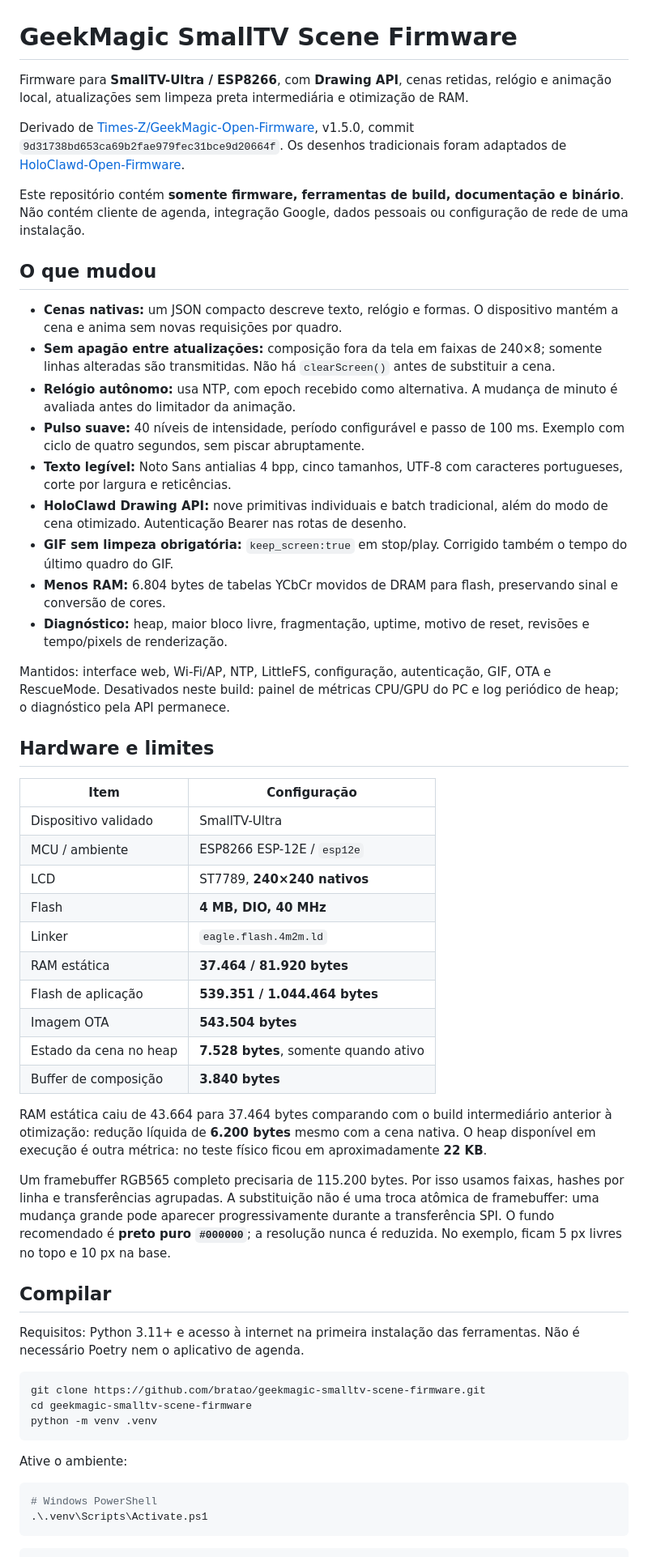
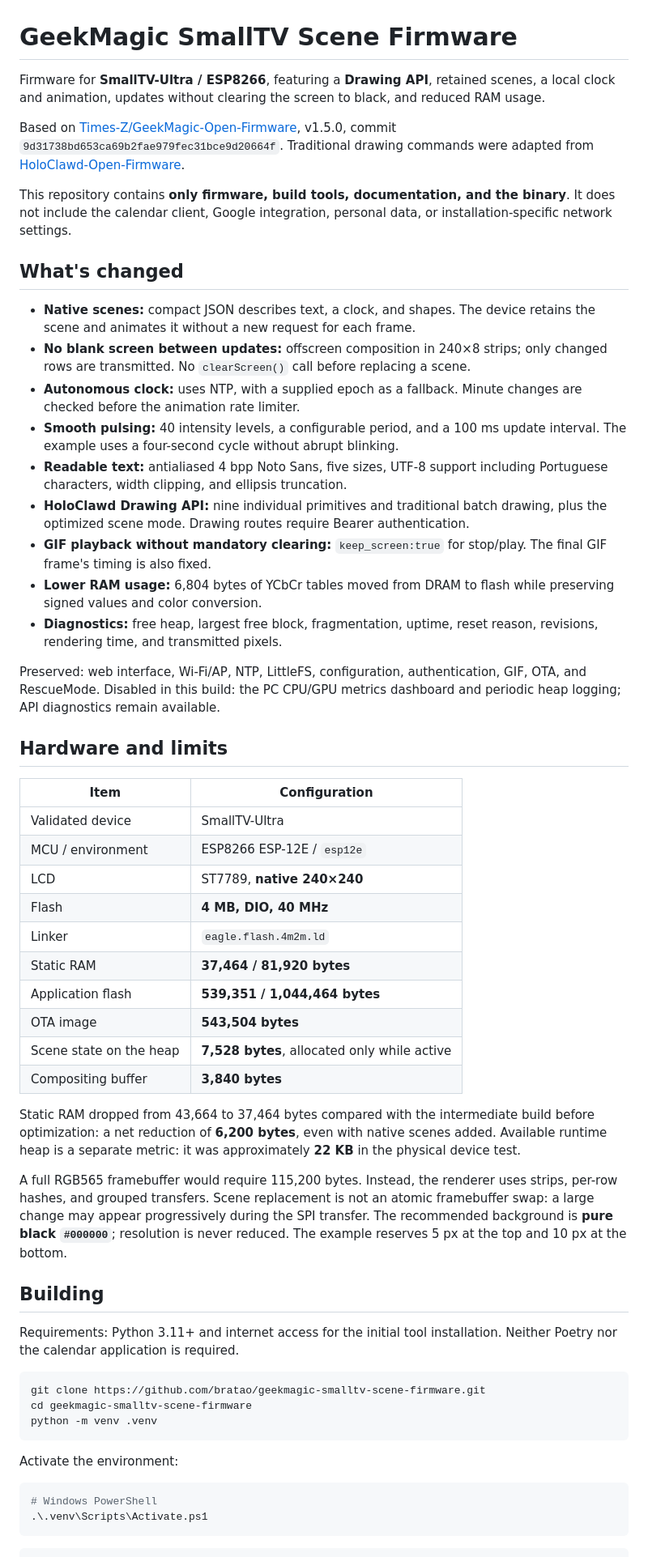
Before and after one commit to bratao/geekmagic-smalltv-scene-firmware, a Markdown page: README.md, the part around one of its changes. Shown at 81% size. GitHub-like rendering.

Commit message:
Translate README into English

````diff
--- a/README.md
+++ b/README.md
@@ -1,47 +1,47 @@
 # GeekMagic SmallTV Scene Firmware
 
-Firmware para **SmallTV-Ultra / ESP8266**, com **Drawing API**, cenas retidas, relógio e animação local, atualizações sem limpeza preta intermediária e otimização de RAM.
+Firmware for **SmallTV-Ultra / ESP8266**, featuring a **Drawing API**, retained scenes, a local clock and animation, updates without clearing the screen to black, and reduced RAM usage.
 
-Derivado de [Times-Z/GeekMagic-Open-Firmware](https://github.com/Times-Z/GeekMagic-Open-Firmware), v1.5.0, commit `9d31738bd653ca69b2fae979fec31bce9d20664f`. Os desenhos tradicionais foram adaptados de [HoloClawd-Open-Firmware](https://github.com/andrewjiang/HoloClawd-Open-Firmware).
+Based on [Times-Z/GeekMagic-Open-Firmware](https://github.com/Times-Z/GeekMagic-Open-Firmware), v1.5.0, commit `9d31738bd653ca69b2fae979fec31bce9d20664f`. Traditional drawing commands were adapted from [HoloClawd-Open-Firmware](https://github.com/andrewjiang/HoloClawd-Open-Firmware).
 
-Este repositório contém **somente firmware, ferramentas de build, documentação e binário**. Não contém cliente de agenda, integração Google, dados pessoais ou configuração de rede de uma instalação.
+This repository contains **only firmware, build tools, documentation, and the binary**. It does not include the calendar client, Google integration, personal data, or installation-specific network settings.
 
-## O que mudou
+## What's changed
 
-- **Cenas nativas:** um JSON compacto descreve texto, relógio e formas. O dispositivo mantém a cena e anima sem novas requisições por quadro.
-- **Sem apagão entre atualizações:** composição fora da tela em faixas de 240×8; somente linhas alteradas são transmitidas. Não há `clearScreen()` antes de substituir a cena.
-- **Relógio autônomo:** usa NTP, com epoch recebido como alternativa. A mudança de minuto é avaliada antes do limitador da animação.
-- **Pulso suave:** 40 níveis de intensidade, período configurável e passo de 100 ms. Exemplo com ciclo de quatro segundos, sem piscar abruptamente.
-- **Texto legível:** Noto Sans antialias 4 bpp, cinco tamanhos, UTF-8 com caracteres portugueses, corte por largura e reticências.
-- **HoloClawd Drawing API:** nove primitivas individuais e batch tradicional, além do modo de cena otimizado. Autenticação Bearer nas rotas de desenho.
-- **GIF sem limpeza obrigatória:** `keep_screen:true` em stop/play. Corrigido também o tempo do último quadro do GIF.
-- **Menos RAM:** 6.804 bytes de tabelas YCbCr movidos de DRAM para flash, preservando sinal e conversão de cores.
-- **Diagnóstico:** heap, maior bloco livre, fragmentação, uptime, motivo de reset, revisões e tempo/pixels de renderização.
+- **Native scenes:** compact JSON describes text, a clock, and shapes. The device retains the scene and animates it without a new request for each frame.
+- **No blank screen between updates:** offscreen composition in 240×8 strips; only changed rows are transmitted. No `clearScreen()` call before replacing a scene.
+- **Autonomous clock:** uses NTP, with a supplied epoch as a fallback. Minute changes are checked before the animation rate limiter.
+- **Smooth pulsing:** 40 intensity levels, a configurable period, and a 100 ms update interval. The example uses a four-second cycle without abrupt blinking.
+- **Readable text:** antialiased 4 bpp Noto Sans, five sizes, UTF-8 support including Portuguese characters, width clipping, and ellipsis truncation.
+- **HoloClawd Drawing API:** nine individual primitives and traditional batch drawing, plus the optimized scene mode. Drawing routes require Bearer authentication.
+- **GIF playback without mandatory clearing:** `keep_screen:true` for stop/play. The final GIF frame's timing is also fixed.
+- **Lower RAM usage:** 6,804 bytes of YCbCr tables moved from DRAM to flash while preserving signed values and color conversion.
+- **Diagnostics:** free heap, largest free block, fragmentation, uptime, reset reason, revisions, rendering time, and transmitted pixels.
 
-Mantidos: interface web, Wi-Fi/AP, NTP, LittleFS, configuração, autenticação, GIF, OTA e RescueMode. Desativados neste build: painel de métricas CPU/GPU do PC e log periódico de heap; o diagnóstico pela API permanece.
+Preserved: web interface, Wi-Fi/AP, NTP, LittleFS, configuration, authentication, GIF, OTA, and RescueMode. Disabled in this build: the PC CPU/GPU metrics dashboard and periodic heap logging; API diagnostics remain available.
 
-## Hardware e limites
+## Hardware and limits
 
-| Item | Configuração |
+| Item | Configuration |
 | --- | --- |
-| Dispositivo validado | SmallTV-Ultra |
-| MCU / ambiente | ESP8266 ESP-12E / `esp12e` |
-| LCD | ST7789, **240×240 nativos** |
+| Validated device | SmallTV-Ultra |
+| MCU / environment | ESP8266 ESP-12E / `esp12e` |
+| LCD | ST7789, **native 240×240** |
 | Flash | **4 MB, DIO, 40 MHz** |
 | Linker | `eagle.flash.4m2m.ld` |
-| RAM estática | **37.464 / 81.920 bytes** |
-| Flash de aplicação | **539.351 / 1.044.464 bytes** |
-| Imagem OTA | **543.504 bytes** |
-| Estado da cena no heap | **7.528 bytes**, somente quando ativo |
-| Buffer de composição | **3.840 bytes** |
+| Static RAM | **37,464 / 81,920 bytes** |
+| Application flash | **539,351 / 1,044,464 bytes** |
+| OTA image | **543,504 bytes** |
+| Scene state on the heap | **7,528 bytes**, allocated only while active |
+| Compositing buffer | **3,840 bytes** |
 
-RAM estática caiu de 43.664 para 37.464 bytes comparando com o build intermediário anterior à otimização: redução líquida de **6.200 bytes** mesmo com a cena nativa. O heap disponível em execução é outra métrica: no teste físico ficou em aproximadamente **22 KB**.
+Static RAM dropped from 43,664 to 37,464 bytes compared with the intermediate build before optimization: a net reduction of **6,200 bytes**, even with native scenes added. Available runtime heap is a separate metric: it was approximately **22 KB** in the physical device test.
 
-Um framebuffer RGB565 completo precisaria de 115.200 bytes. Por isso usamos faixas, hashes por linha e transferências agrupadas. A substituição não é uma troca atômica de framebuffer: uma mudança grande pode aparecer progressivamente durante a transferência SPI. O fundo recomendado é **preto puro `#000000`**; a resolução nunca é reduzida. No exemplo, ficam 5 px livres no topo e 10 px na base.
+A full RGB565 framebuffer would require 115,200 bytes. Instead, the renderer uses strips, per-row hashes, and grouped transfers. Scene replacement is not an atomic framebuffer swap: a large change may appear progressively during the SPI transfer. The recommended background is **pure black `#000000`**; resolution is never reduced. The example reserves 5 px at the top and 10 px at the bottom.
 
-## Compilar
+## Building
 
-Requisitos: Python 3.11+ e acesso à internet na primeira instalação das ferramentas. Não é necessário Poetry nem o aplicativo de agenda.
+Requirements: Python 3.11+ and internet access for the initial tool installation. Neither Poetry nor the calendar application is required.
 
 ```sh
 git clone https://github.com/bratao/geekmagic-smalltv-scene-firmware.git
@@ -49,7 +49,7 @@ cd geekmagic-smalltv-scene-firmware
 python -m venv .venv
 ```
 
-Ative o ambiente:
+Activate the environment:
 
 ```powershell
 # Windows PowerShell
````
Also changed, not shown: other parts of README.md (+30 -30 lines).
